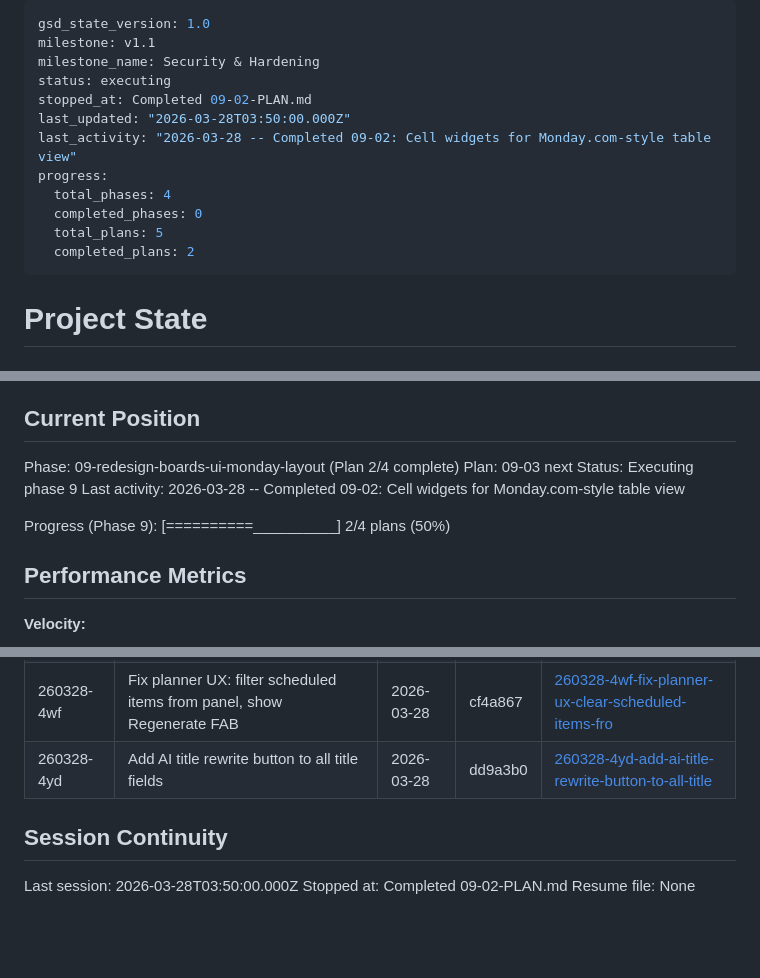
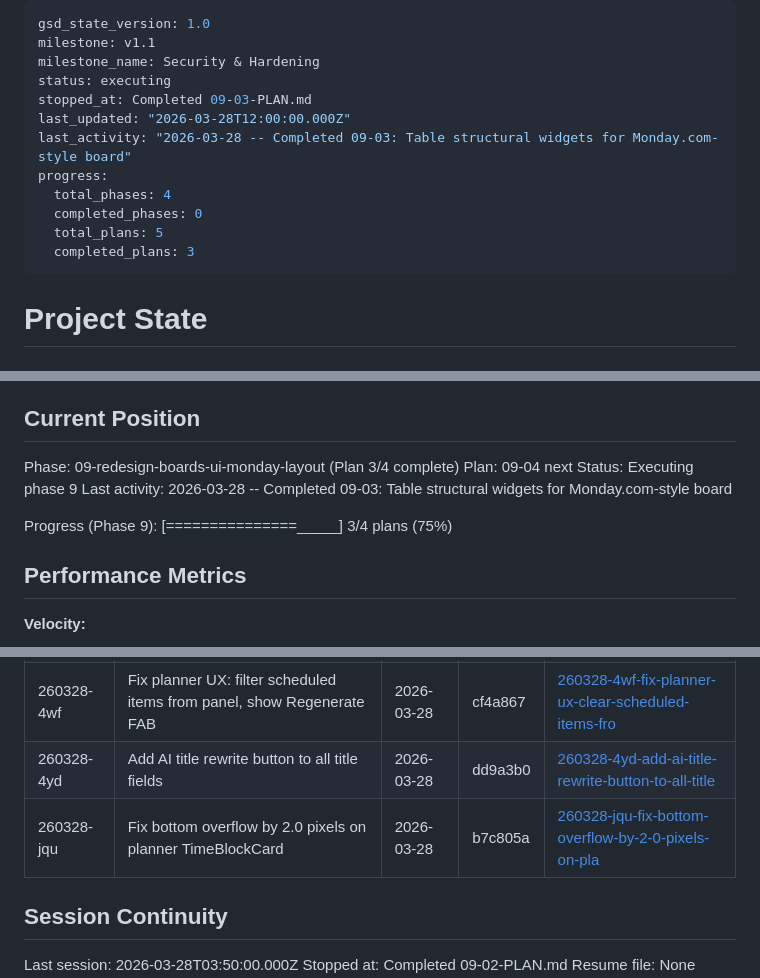
Before and after one commit to otolis/FocusForge, a Markdown page: .planning/STATE.md, 3 parts joined by grey strips. Rendered like a GitHub page; blank space fills up the shorter version.

```diff
--- a/.planning/STATE.md
+++ b/.planning/STATE.md
@@ -3,14 +3,14 @@ gsd_state_version: 1.0
 milestone: v1.1
 milestone_name: Security & Hardening
 status: executing
-stopped_at: Completed 09-02-PLAN.md
-last_updated: "2026-03-28T03:50:00.000Z"
-last_activity: "2026-03-28 -- Completed 09-02: Cell widgets for Monday.com-style table view"
+stopped_at: Completed 09-03-PLAN.md
+last_updated: "2026-03-28T12:00:00.000Z"
+last_activity: "2026-03-28 -- Completed 09-03: Table structural widgets for Monday.com-style board"
 progress:
   total_phases: 4
   completed_phases: 0
   total_plans: 5
-  completed_plans: 2
+  completed_plans: 3
 ---
 
 # Project State
@@ -24,12 +24,12 @@ See: .planning/PROJECT.md (updated 2026-03-28)
 
 ## Current Position
 
-Phase: 09-redesign-boards-ui-monday-layout (Plan 2/4 complete)
-Plan: 09-03 next
+Phase: 09-redesign-boards-ui-monday-layout (Plan 3/4 complete)
+Plan: 09-04 next
 Status: Executing phase 9
-Last activity: 2026-03-28 -- Completed 09-02: Cell widgets for Monday.com-style table view
+Last activity: 2026-03-28 -- Completed 09-03: Table structural widgets for Monday.com-style board
 
-Progress (Phase 9): [==========__________] 2/4 plans (50%)
+Progress (Phase 9): [===============_____] 3/4 plans (75%)
 
 ## Performance Metrics
 
@@ -91,6 +91,7 @@ None yet.
 | 260328-4uj | Fix bottom overflow by 18 pixels on planner screen | 2026-03-28 | 78a05e7 | [260328-4uj-fix-bottom-overflow-by-18-pixels-on-plan](./quick/260328-4uj-fix-bottom-overflow-by-18-pixels-on-plan/) |
 | 260328-4wf | Fix planner UX: filter scheduled items from panel, show Regenerate FAB | 2026-03-28 | cf4a867 | [260328-4wf-fix-planner-ux-clear-scheduled-items-fro](./quick/260328-4wf-fix-planner-ux-clear-scheduled-items-fro/) |
 | 260328-4yd | Add AI title rewrite button to all title fields | 2026-03-28 | dd9a3b0 | [260328-4yd-add-ai-title-rewrite-button-to-all-title](./quick/260328-4yd-add-ai-title-rewrite-button-to-all-title/) |
+| 260328-jqu | Fix bottom overflow by 2.0 pixels on planner TimeBlockCard | 2026-03-28 | b7c805a | [260328-jqu-fix-bottom-overflow-by-2-0-pixels-on-pla](./quick/260328-jqu-fix-bottom-overflow-by-2-0-pixels-on-pla/) |
 
 ## Session Continuity
 
```
Also changed, not shown: 1 other file.
